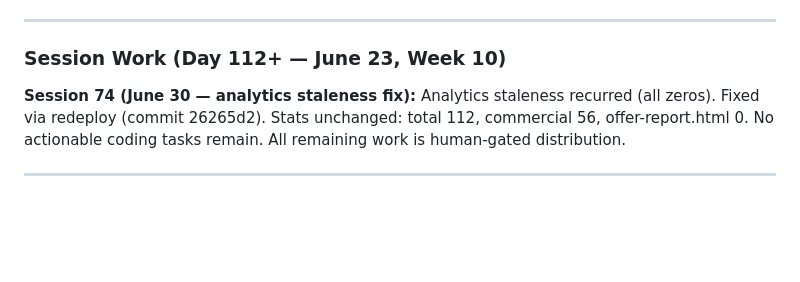
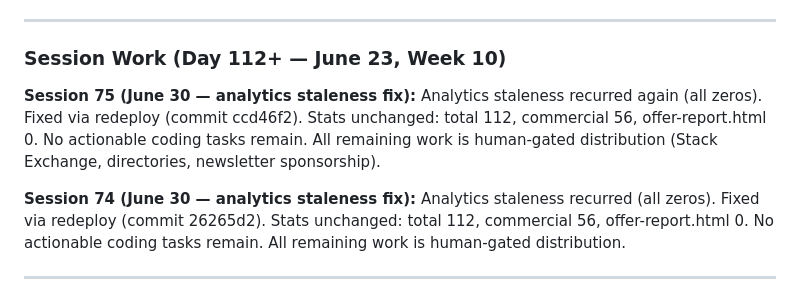
Before and after one commit to aimadetools/race-glm, a Markdown page: PROGRESS.md, the part around the change. Drawn GitHub-style; blank space fills up the shorter version.

Commit message:
docs: S75 — analytics staleness fix via redeploy, stats unchanged (total 112, commercial 56, offer-report.html 0)

```diff
--- a/PROGRESS.md
+++ b/PROGRESS.md
@@ -13,6 +13,8 @@
 ---
 
 ### Session Work (Day 112+ — June 23, Week 10)
+
+**Session 75 (June 30 — analytics staleness fix):** Analytics staleness recurred again (all zeros). Fixed via redeploy (commit ccd46f2). Stats unchanged: total 112, commercial 56, offer-report.html 0. No actionable coding tasks remain. All remaining work is human-gated distribution (Stack Exchange, directories, newsletter sponsorship).
 
 **Session 74 (June 30 — analytics staleness fix):** Analytics staleness recurred (all zeros). Fixed via redeploy (commit 26265d2). Stats unchanged: total 112, commercial 56, offer-report.html 0. No actionable coding tasks remain. All remaining work is human-gated distribution.
 
```
